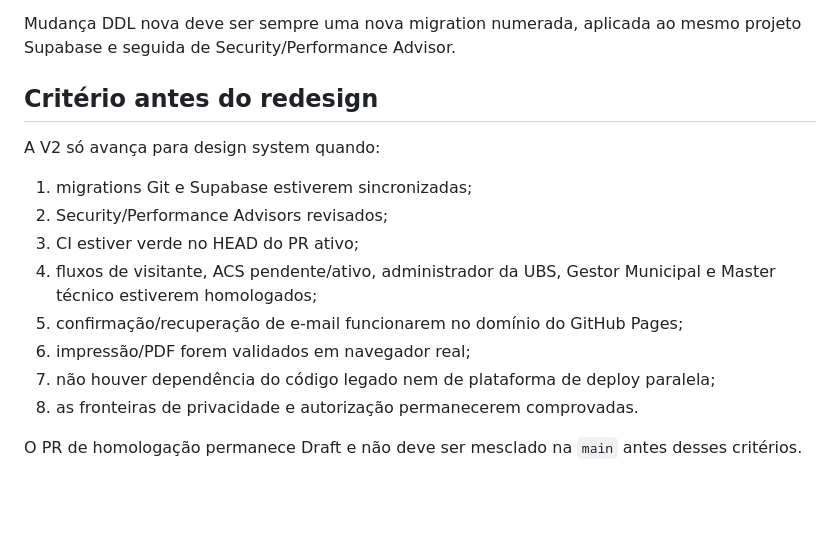
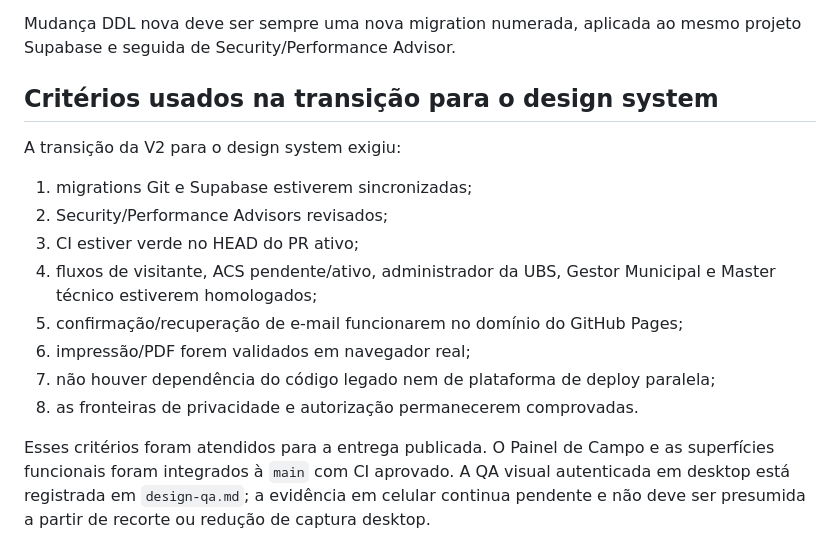
Before and after one commit to academiaarcana/territorio-vivo-carteirinhas, a Markdown page: docs/ARQUITETURA_V2.md, the part around the change. Rendered like a GitHub page; blank space fills up the shorter version.

Commit message:
docs: sincroniza docs/ARQUITETURA_V2.md

```diff
--- a/docs/ARQUITETURA_V2.md
+++ b/docs/ARQUITETURA_V2.md
@@ -326,9 +326,9 @@ O workflow também testa com a publishable key que o catálogo público é acess
 
 Mudança DDL nova deve ser sempre uma nova migration numerada, aplicada ao mesmo projeto Supabase e seguida de Security/Performance Advisor.
 
-## Critério antes do redesign
+## Critérios usados na transição para o design system
 
-A V2 só avança para design system quando:
+A transição da V2 para o design system exigiu:
 
 1. migrations Git e Supabase estiverem sincronizadas;
 2. Security/Performance Advisors revisados;
@@ -339,4 +339,4 @@ A V2 só avança para design system quando:
 7. não houver dependência do código legado nem de plataforma de deploy paralela;
 8. as fronteiras de privacidade e autorização permanecerem comprovadas.
 
-O PR de homologação permanece Draft e não deve ser mesclado na `main` antes desses critérios.
+Esses critérios foram atendidos para a entrega publicada. O Painel de Campo e as superfícies funcionais foram integrados à `main` com CI aprovado. A QA visual autenticada em desktop está registrada em `design-qa.md`; a evidência em celular continua pendente e não deve ser presumida a partir de recorte ou redução de captura desktop.
```
